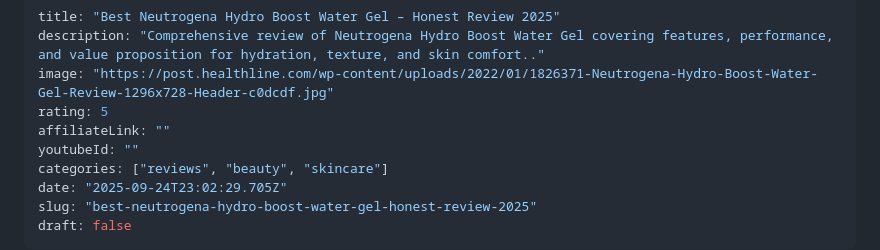
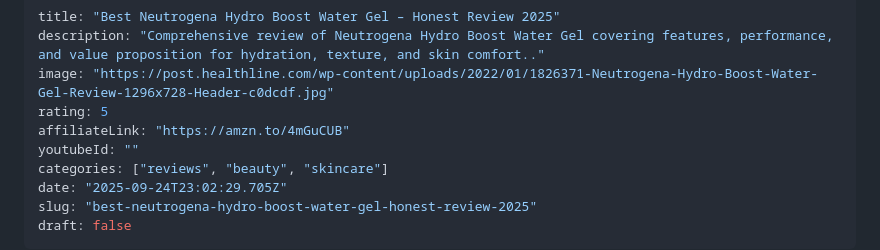
Before and after one commit to yourfreetools/reviewindex, a Markdown page: content/reviews/best-neutrogena-hydro-boost-water-gel-honest-revie.md, the part around the change. Drawn GitHub-style.

```diff
--- a/content/reviews/best-neutrogena-hydro-boost-water-gel-honest-revie.md
+++ b/content/reviews/best-neutrogena-hydro-boost-water-gel-honest-revie.md
@@ -3,7 +3,7 @@ title: "Best Neutrogena Hydro Boost Water Gel – Honest Review 2025"
 description: "Comprehensive review of Neutrogena Hydro Boost Water Gel covering features, performance, and value proposition for hydration, texture, and skin comfort.."
 image: "https://post.healthline.com/wp-content/uploads/2022/01/1826371-Neutrogena-Hydro-Boost-Water-Gel-Review-1296x728-Header-c0dcdf.jpg"
 rating: 5
-affiliateLink: ""
+affiliateLink: "https://amzn.to/4mGuCUB"
 youtubeId: ""
 categories: ["reviews", "beauty", "skincare"]
 date: "2025-09-24T23:02:29.705Z"
```
